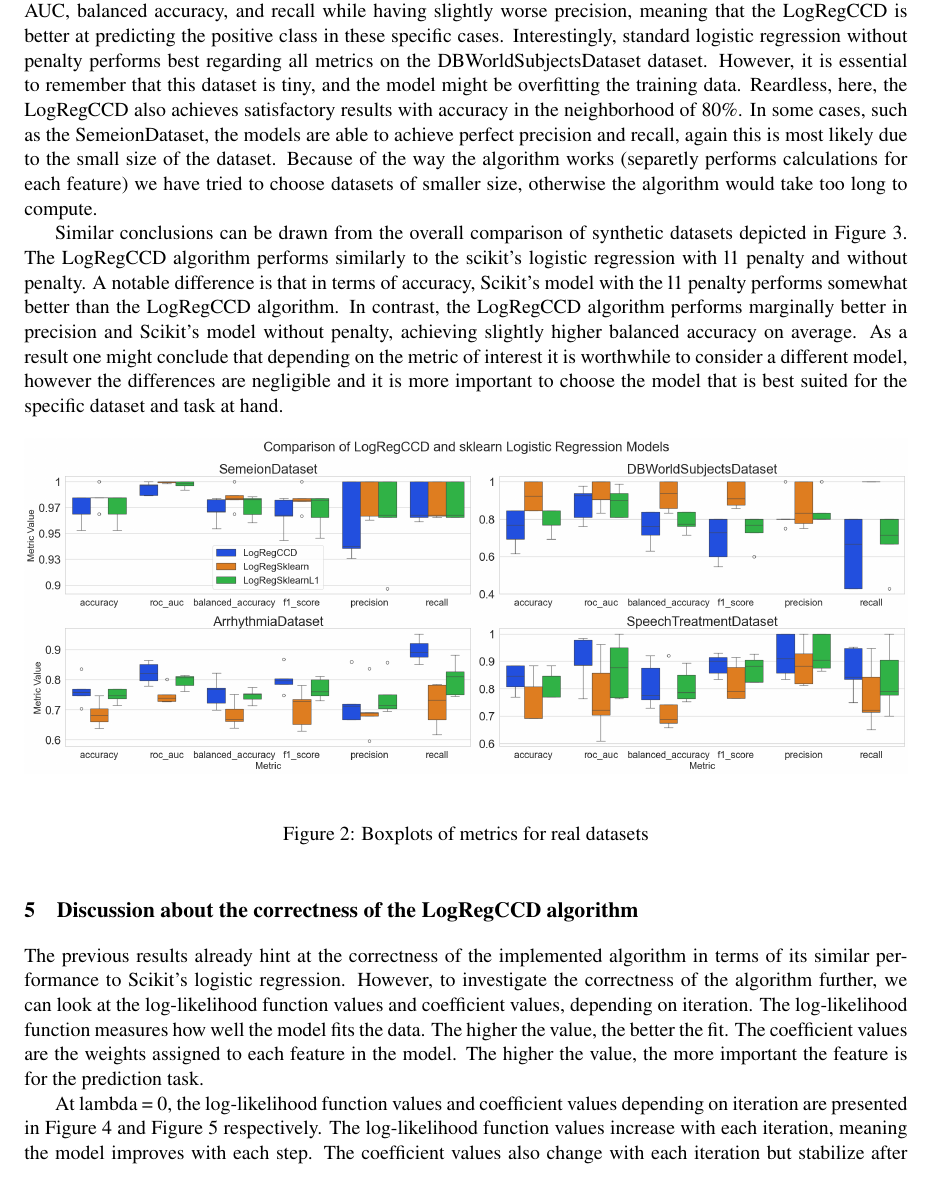
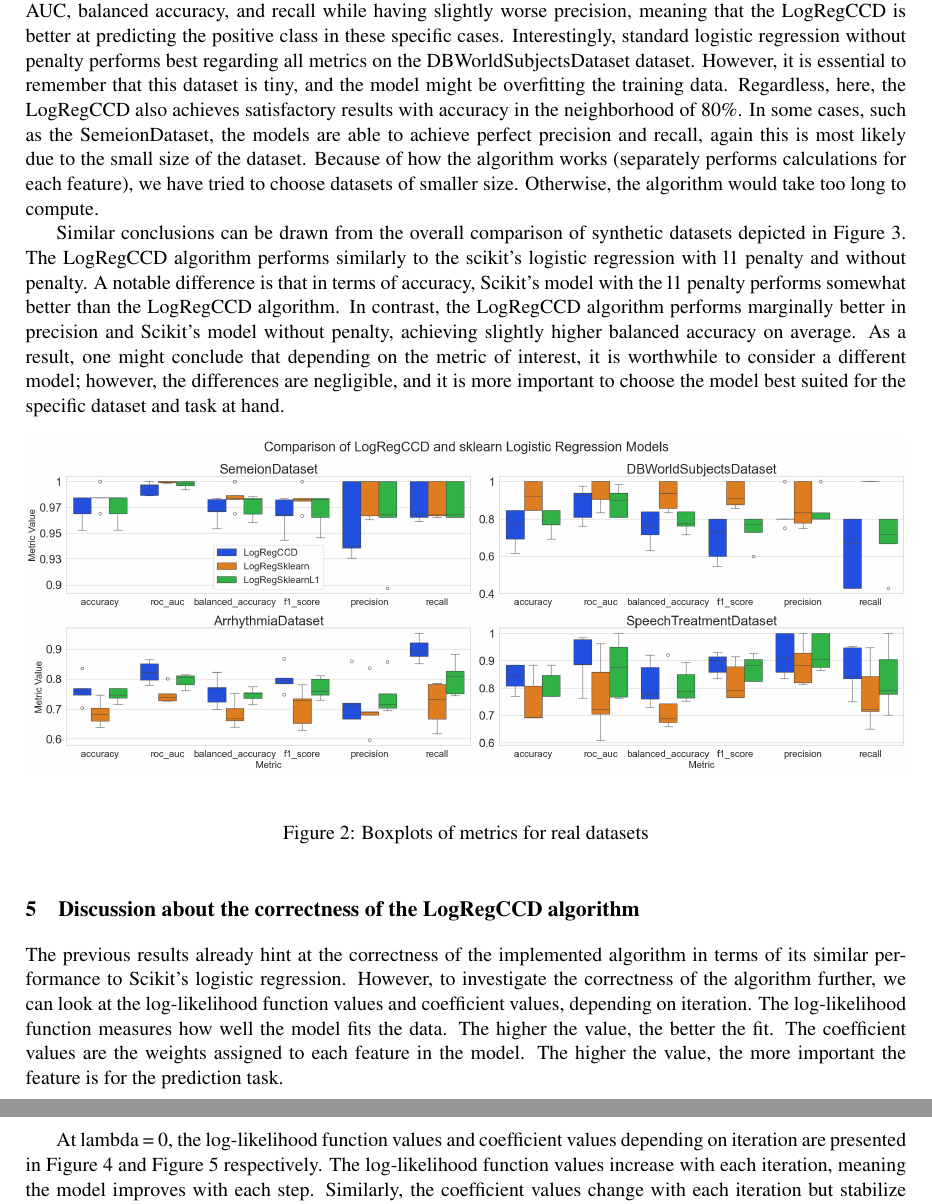
Before and after one commit to PrusWielki/ccg-logistic-regression, a LaTeX document (report/report.tex): part of page 5 of 8 before the commit and two parts of pages 5 and 6 of 8 after it, the two joined at a grey line, cut so that both start at the same text. Compiled offline with pdfLaTeX.

Commit message:
report typos

```diff
--- a/report/report.tex
+++ b/report/report.tex
@@ -1,6 +1,6 @@
 \documentclass[11pt]{article}
 
-\usepackage[margin=0.88in]{geometry}
+\usepackage[margin=0.89in]{geometry}
 \usepackage{titlesec}
 \usepackage[hidelinks]{hyperref}
 \usepackage{adjustbox}
@@ -164,9 +162,9 @@ The performance of the LogRegCCD algorithm was evaluated on synthetic datasets w
 
 \section{Benchmark of LogRegCCD with LogisticRegression algorithm}
 
-The overall performance comparison of all three models on the real datasets is available in Figure \ref{fig:real-data-boxplots}. The LogRegCCD algorithm performs nearly identically to the scikit's logistic regression with the l1 penalty. However, in the case of ArrhythmiaDataset and SpeechTreatmentDataset, it achieves higher results in terms of ROC AUC, balanced accuracy, and recall while having slightly worse precision, meaning that the LogRegCCD is better at predicting the positive class in these specific cases. Interestingly, standard logistic regression without penalty performs best regarding all metrics on the DBWorldSubjectsDataset dataset. However, it is essential to remember that this dataset is tiny, and the model might be overfitting the training data. Reardless, here, the LogRegCCD also achieves satisfactory results with accuracy in the neighborhood of 80\%. In some cases, such as the SemeionDataset, the models are able to achieve perfect precision and recall, again this is most likely due to the small size of the dataset. Because of the way the algorithm works (separetly performs calculations for each feature) we have tried to choose datasets of smaller size, otherwise the algorithm would take too long to compute.\par
+The overall performance comparison of all three models on the real datasets is available in Figure \ref{fig:real-data-boxplots}. The LogRegCCD algorithm performs nearly identically to the scikit's logistic regression with the l1 penalty. However, in the case of ArrhythmiaDataset and SpeechTreatmentDataset, it achieves higher results in terms of ROC AUC, balanced accuracy, and recall while having slightly worse precision, meaning that the LogRegCCD is better at predicting the positive class in these specific cases. Interestingly, standard logistic regression without penalty performs best regarding all metrics on the DBWorldSubjectsDataset dataset. However, it is essential to remember that this dataset is tiny, and the model might be overfitting the training data. Regardless, here, the LogRegCCD also achieves satisfactory results with accuracy in the neighborhood of 80\%. In some cases, such as the SemeionDataset, the models are able to achieve perfect precision and recall, again this is most likely due to the small size of the dataset. Because of how the algorithm works (separately performs calculations for each feature), we have tried to choose datasets of smaller size. Otherwise, the algorithm would take too long to compute.\par
 
-Similar conclusions can be drawn from the overall comparison of synthetic datasets depicted in Figure \ref{fig:comparison-synthetic-dataset}. The LogRegCCD algorithm performs similarly to the scikit's logistic regression with l1 penalty and without penalty. A notable difference is that in terms of accuracy, Scikit's model with the l1 penalty performs somewhat better than the LogRegCCD algorithm. In contrast, the LogRegCCD algorithm performs marginally better in precision and Scikit's model without penalty, achieving slightly higher balanced accuracy on average. As a result one might conclude that depending on the metric of interest it is worthwhile to consider a different model, however the differences are negligible and it is more important to choose the model that is best suited for the specific dataset and task at hand. \par
+Similar conclusions can be drawn from the overall comparison of synthetic datasets depicted in Figure \ref{fig:comparison-synthetic-dataset}. The LogRegCCD algorithm performs similarly to the scikit's logistic regression with l1 penalty and without penalty. A notable difference is that in terms of accuracy, Scikit's model with the l1 penalty performs somewhat better than the LogRegCCD algorithm. In contrast, the LogRegCCD algorithm performs marginally better in precision and Scikit's model without penalty, achieving slightly higher balanced accuracy on average. As a result, one might conclude that depending on the metric of interest, it is worthwhile to consider a different model; however, the differences are negligible, and it is more important to choose the model best suited for the specific dataset and task at hand. \par
 
 
 \begin{figure}[h]
@@ -191,7 +189,7 @@ Similar conclusions can be drawn from the overall comparison of synthetic datase
 
 The previous results already hint at the correctness of the implemented algorithm in terms of its similar performance to Scikit's logistic regression. However, to investigate the correctness of the algorithm further, we can look at the log-likelihood function values and coefficient values, depending on iteration. The log-likelihood function measures how well the model fits the data. The higher the value, the better the fit. The coefficient values are the weights assigned to each feature in the model. The higher the value, the more important the feature is for the prediction task. \par
 
-At lambda = 0, the log-likelihood function values and coefficient values depending on iteration are presented in Figure \ref{fig:log-likelihood-synthetic-dataset-lambda-0} and Figure \ref{fig:coefficients-synthetic-dataset-lambda-0} respectively. The log-likelihood function values increase with each iteration, meaning the model improves with each step. The coefficient values also change with each iteration but stabilize after around 100 iterations. Although the iteration limit is set to 1000, the process stops at around 250 iterations, meaning the model successfully converges. This is a good indicator that the implemented model is correct.\par
+At lambda = 0, the log-likelihood function values and coefficient values depending on iteration are presented in Figure \ref{fig:log-likelihood-synthetic-dataset-lambda-0} and Figure \ref{fig:coefficients-synthetic-dataset-lambda-0} respectively. The log-likelihood function values increase with each iteration, meaning the model improves with each step. Similarly, the coefficient values change with each iteration but stabilize after around 100 iterations. Although the iteration limit is set to 1000, the process stops at around 250 iterations, meaning the model successfully converges. This is a good indicator that the implemented model is correct.\par
 
 
 \begin{figure}[h]
```
Also changed, not shown: report/report.pdf, report/report.tex (10 more changed lines).
